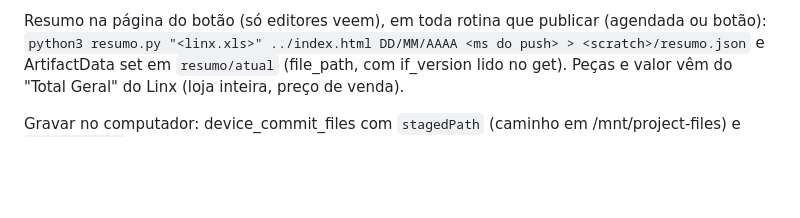
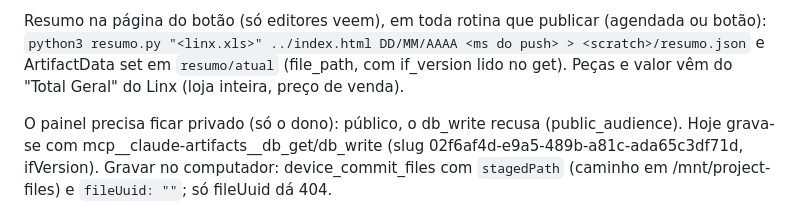
Before and after one commit to dyup-official/catalogo-dyup, a Markdown page: fonte/ROTINA.md, the part around the change. Rendered like a GitHub page; blank space fills up the shorter version.

Commit message:
Rotina: painel privado e ferramentas do banco
Co-Authored-By: Claude Opus 5.5 <noreply@anthropic.com>
Claude-Session: https://claude.ai/code/session_01HywM5yJj79QDSuAfCyrF1p

```diff
--- a/fonte/ROTINA.md
+++ b/fonte/ROTINA.md
@@ -35,4 +35,5 @@ Resumo na página do botão (só editores veem), em toda rotina que publicar (ag
 `python3 resumo.py "<linx.xls>" ../index.html DD/MM/AAAA <ms do push> > <scratch>/resumo.json` e ArtifactData set em `resumo/atual`
 (file_path, com if_version lido no get). Peças e valor vêm do "Total Geral" do Linx (loja inteira, preço de venda).
 
+O painel precisa ficar privado (só o dono): público, o db_write recusa (public_audience). Hoje grava-se com mcp__claude-artifacts__db_get/db_write (slug 02f6af4d-e9a5-489b-a81c-ada65c3df71d, ifVersion).
 Gravar no computador: device_commit_files com `stagedPath` (caminho em /mnt/project-files) e `fileUuid: ""`; só fileUuid dá 404.
```
